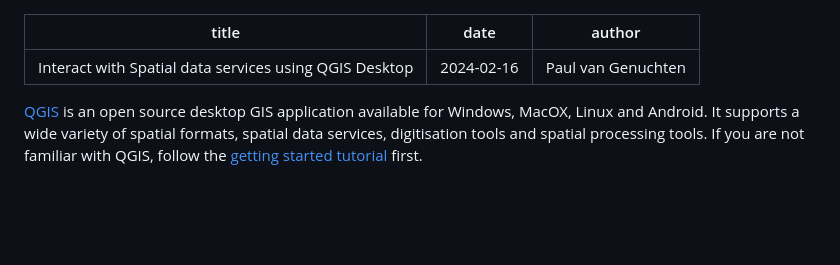
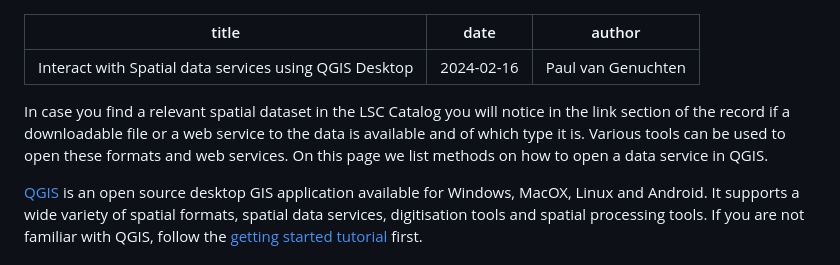
Before and after one commit to taddeseanb/kenya-hub, a Markdown page: docs/user/ows-in-qgis.md, the part around the change. Drawn GitHub-style; blank space fills up the shorter version.

Commit message:
add intro section to qgis article

```diff
--- a/docs/user/ows-in-qgis.md
+++ b/docs/user/ows-in-qgis.md
@@ -3,6 +3,8 @@ title: Interact with Spatial data services using QGIS Desktop
 date: 2024-02-16
 author: Paul van Genuchten
 ---
+
+In case you find a relevant spatial dataset in the LSC Catalog you will notice in the link section of the record if a downloadable file or a web service to the data is available and of which type it is. Various tools can be used to open these formats and web services. On this page we list methods on how to open a data service in QGIS.
 
 [QGIS](https://qgis.org) is an open source desktop GIS application available for Windows, MacOX, Linux and Android. It supports a wide variety of spatial formats, spatial data services, digitisation tools and spatial processing tools. If you are not familiar with QGIS, follow the [getting started tutorial](https://qgis.org/en/site/forusers/) first.
 
```
